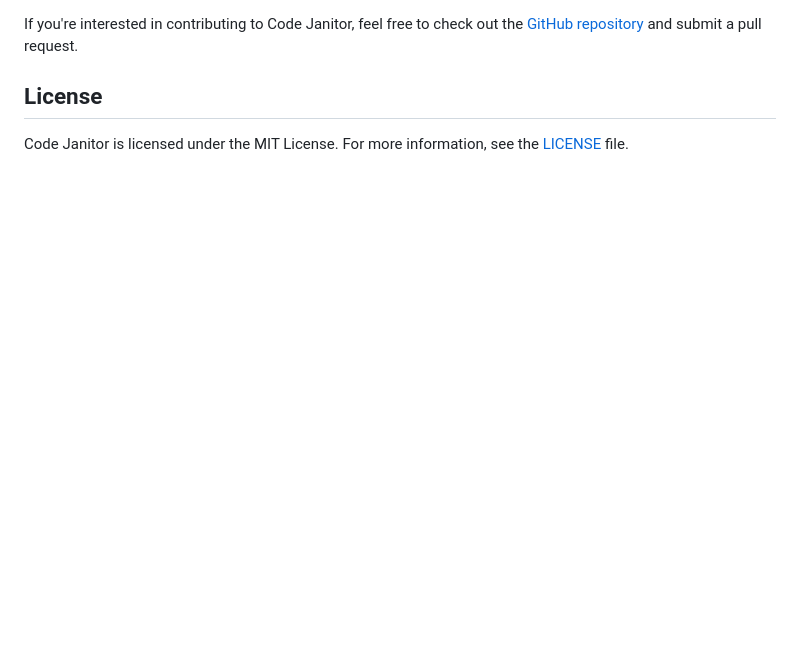
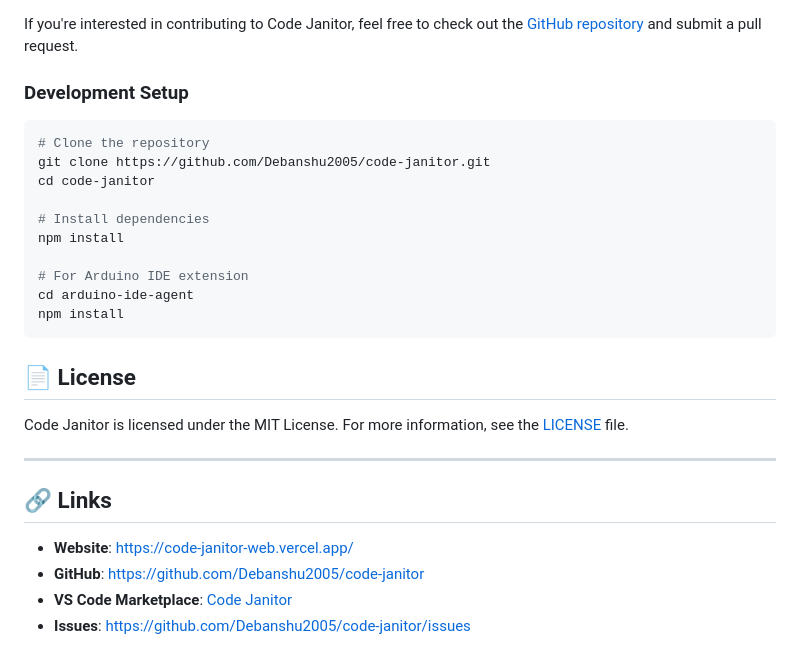
Before and after one commit to Debanshu2005/code-janitor, a Markdown page: README.md, the part around one of its changes. Rendered like a GitHub page; blank space fills up the shorter version.

````diff
--- a/README.md
+++ b/README.md
@@ -125,6 +156,30 @@ Default keybinding:
 
 If you're interested in contributing to Code Janitor, feel free to check out the [GitHub repository](https://github.com/Debanshu2005/code-janitor) and submit a pull request.
 
-## License
+### Development Setup
+
+```bash
+# Clone the repository
+git clone https://github.com/Debanshu2005/code-janitor.git
+cd code-janitor
+
+# Install dependencies
+npm install
+
+# For Arduino IDE extension
+cd arduino-ide-agent
+npm install
+```
+
+## 📄 License
 
 Code Janitor is licensed under the MIT License. For more information, see the [LICENSE](LICENSE) file.
+
+---
+
+## 🔗 Links
+
+- **Website**: https://code-janitor-web.vercel.app/
+- **GitHub**: https://github.com/Debanshu2005/code-janitor
+- **VS Code Marketplace**: [Code Janitor](https://marketplace.visualstudio.com/items?itemName=your-publisher.code-janitor)
+- **Issues**: https://github.com/Debanshu2005/code-janitor/issues
````
Also changed, not shown: other parts of README.md (+84 -53 lines).
